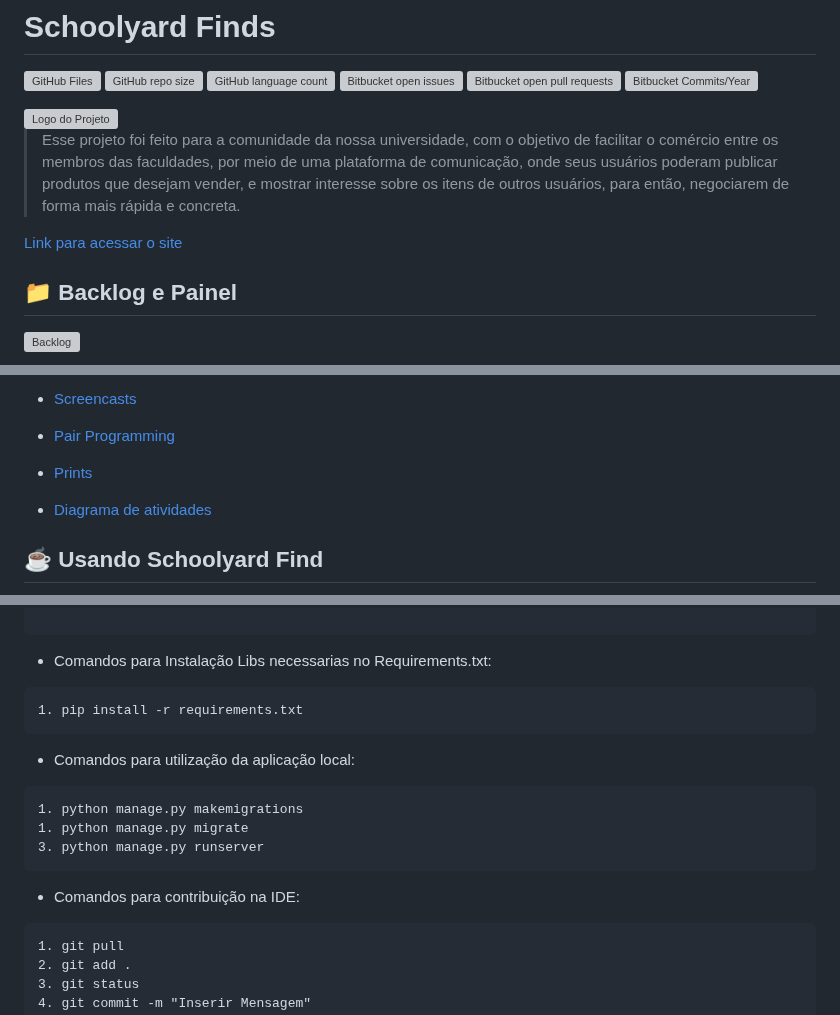
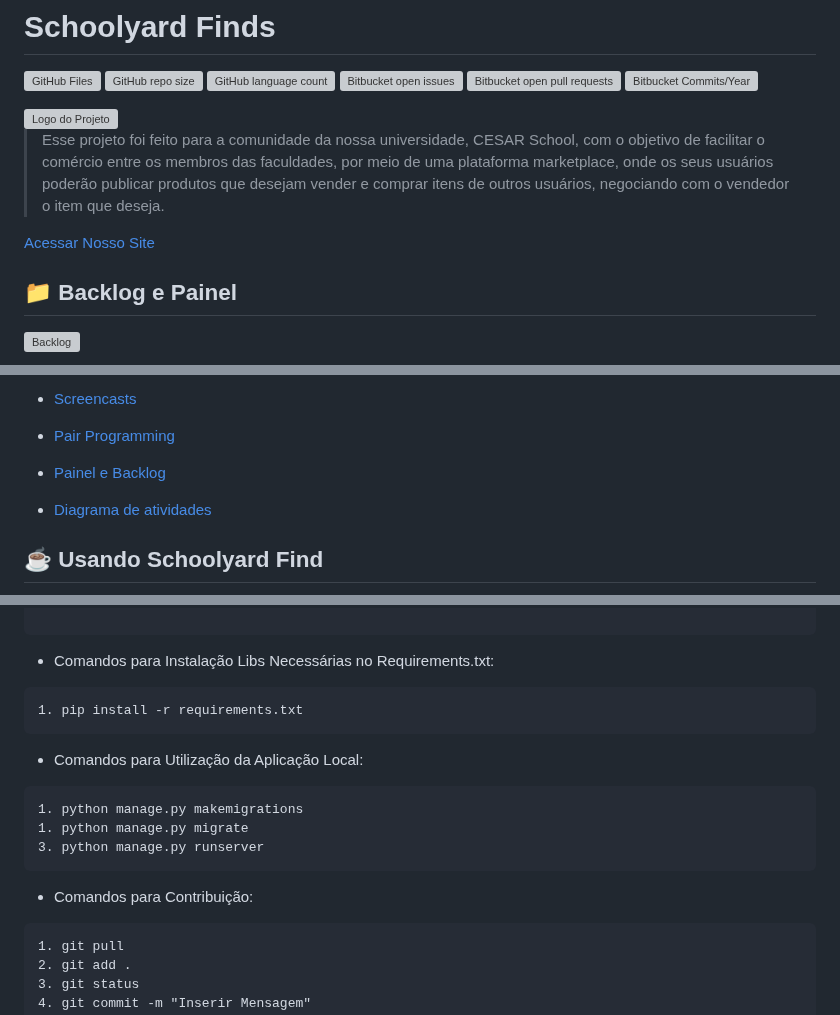
Before and after one commit to Kal-0/FDS, a Markdown page: README.md, 3 parts joined by grey strips. GitHub-like rendering; grey boxes are pictures that could not be loaded.

````diff
--- a/README.md
+++ b/README.md
@@ -11,9 +11,9 @@
 
 <img src="https://media.discordapp.net/attachments/938158080733110393/1105822709268611162/image.png?width=1524&height=450" alt="Logo do Projeto">
 
-> Esse projeto foi feito para a comunidade da nossa universidade, com o objetivo de facilitar o comércio entre os membros das faculdades, por meio de uma plataforma de comunicação, onde seus usuários poderam publicar produtos que desejam vender, e mostrar interesse sobre os itens de outros usuários, para então, negociarem de forma mais rápida e concreta.
+> Esse projeto foi feito para a comunidade da nossa universidade, CESAR School, com o objetivo de facilitar o comércio entre os membros das faculdades, por meio de uma plataforma marketplace, onde os seus usuários poderão publicar produtos que desejam vender e comprar itens de outros usuários, negociando com o vendedor o item que deseja.
 
-[Link para acessar o site](http://schoolyardfinds1.us-east-1.elasticbeanstalk.com/)
+[Acessar Nosso Site](http://schoolyardfinds1.us-east-1.elasticbeanstalk.com/)
 
 ## 📁 Backlog e Painel
 
@@ -51,7 +51,7 @@ GOOGLE DRIVE:
 
 - [Pair Programming](https://drive.google.com/drive/folders/1441ZlJdDW0m1_KSqb98R9jETa0zYaEn8)
 
-- [Prints](https://drive.google.com/drive/folders/1oF3lKw1-_6un3ANsv_0aEa_aDPxnzQyW)
+- [Painel e Backlog](https://drive.google.com/drive/folders/1oF3lKw1-_6un3ANsv_0aEa_aDPxnzQyW)
 
 - [Diagrama de atividades](https://drive.google.com/drive/folders/17ZE7ORyRPMqHQ2eKl1c-UdGEq4xrpw7K?usp=share_link)
 
@@ -71,12 +71,12 @@ Para usar Schoolyard Find, siga estas etapas:
 
 ```
 
-- Comandos para Instalação Libs necessarias no Requirements.txt:
+- Comandos para Instalação Libs Necessárias no Requirements.txt:
 ```
 1. pip install -r requirements.txt
 ```
 
-- Comandos para utilização da aplicação local:
+- Comandos para Utilização da Aplicação Local:
 ```
 1. python manage.py makemigrations
 1. python manage.py migrate
@@ -84,7 +84,7 @@ Para usar Schoolyard Find, siga estas etapas:
 ```
 
 
-- Comandos para contribuição na IDE:
+- Comandos para Contribuição:
 ```
 1. git pull
 2. git add .
````
Also changed, not shown: other parts of README.md (+0 -14 lines).
